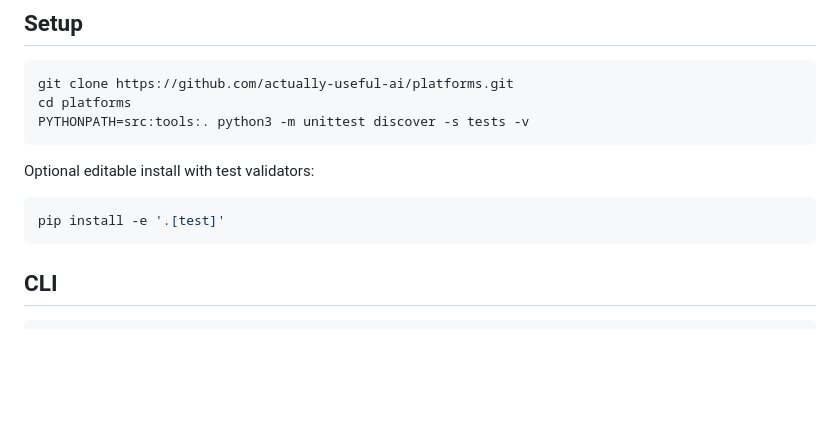
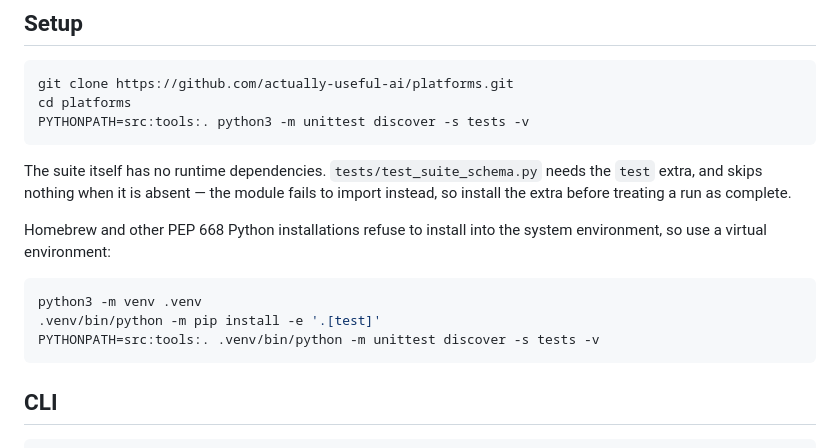
Before and after one commit to actually-useful-ai/platforms, a Markdown page: README.md, the part around the change. Drawn GitHub-style; blank space fills up the shorter version.

Commit message:
docs: record the virtual environment needed for the test extra
tests/test_suite_schema.py does not skip when jsonschema is absent. The module
fails to import, so a run can report as complete while that module never
executed. PEP 668 installations refuse a system-wide install, which is why the
extra tends to go missing in the first place.

````diff
--- a/README.md
+++ b/README.md
@@ -24,10 +24,17 @@ cd platforms
 PYTHONPATH=src:tools:. python3 -m unittest discover -s tests -v
 ```
 
-Optional editable install with test validators:
+The suite itself has no runtime dependencies. `tests/test_suite_schema.py` needs
+the `test` extra, and skips nothing when it is absent — the module fails to
+import instead, so install the extra before treating a run as complete.
+
+Homebrew and other PEP 668 Python installations refuse to install into the
+system environment, so use a virtual environment:
 
 ```sh
-pip install -e '.[test]'
+python3 -m venv .venv
+.venv/bin/python -m pip install -e '.[test]'
+PYTHONPATH=src:tools:. .venv/bin/python -m unittest discover -s tests -v
 ```
 
 ## CLI
````
